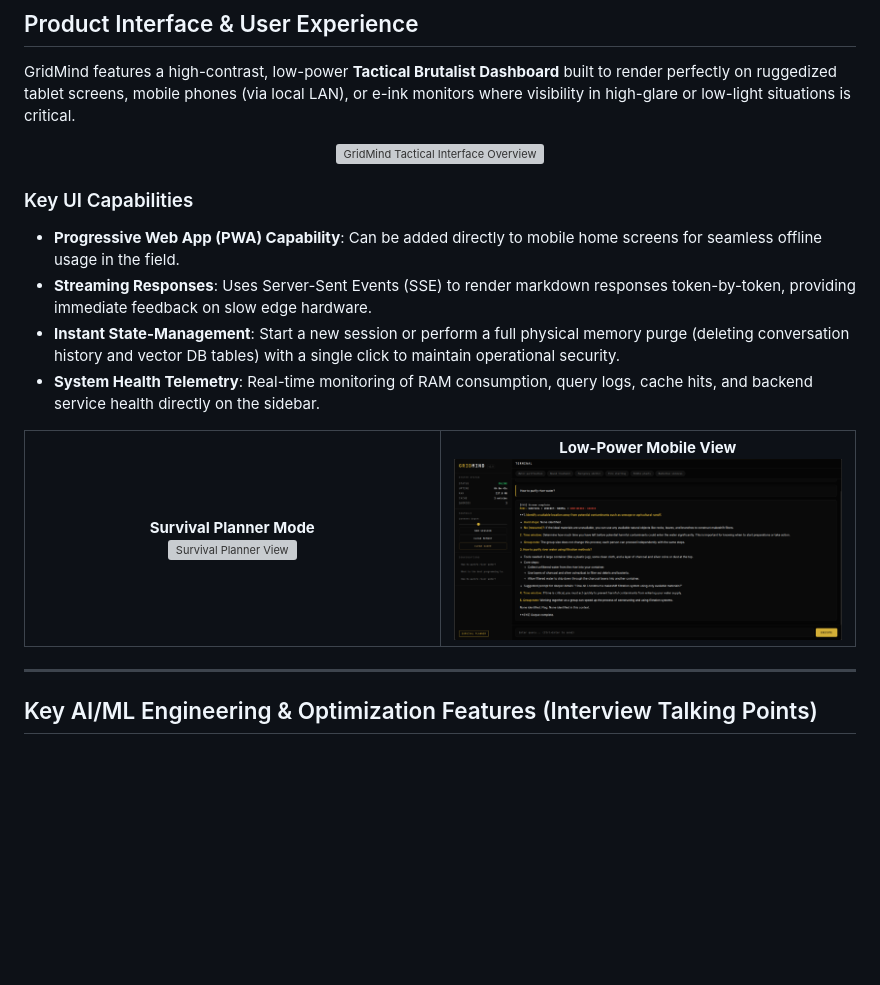
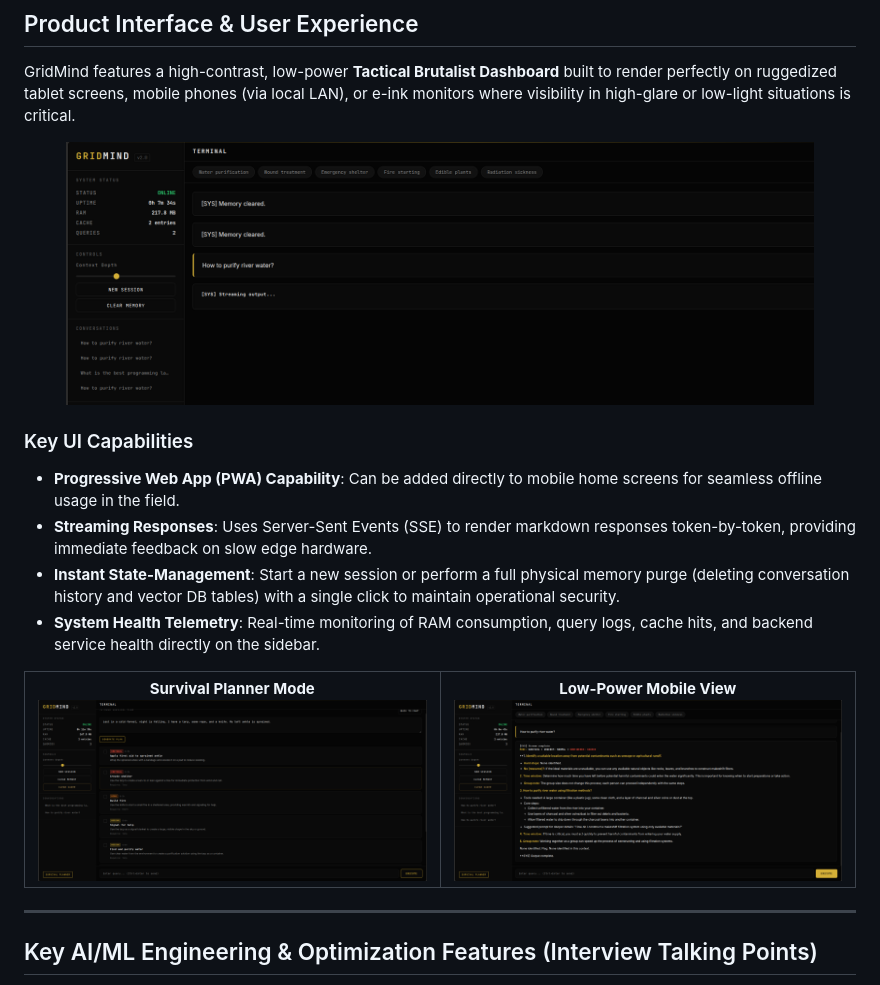
Before and after one commit to A-Square8/GRIDMIND-Intelligence-When-the-Grid-Fails, a Markdown page: README.md, the part around the change. GitHub-like rendering; blank space fills up the shorter version; grey boxes are pictures that could not be loaded.

Commit message:
Replace old screenshots with new terminal UI images
Updated images in README to reflect new UI screenshots.

```diff
--- a/README.md
+++ b/README.md
@@ -33,7 +33,7 @@ GridMind uses a highly optimized hybrid-retrieval pipeline combined with a deter
 GridMind features a high-contrast, low-power **Tactical Brutalist Dashboard** built to render perfectly on ruggedized tablet screens, mobile phones (via local LAN), or e-ink monitors where visibility in high-glare or low-light situations is critical.
 
 <div align="center">
-  <img src="web_src/Screenshot from 2026-06-16 19-30-18.png" alt="GridMind Tactical Interface Overview" width="90%"/>
+  <img src="web_src/terminal_ui_1.png" alt="GridMind Tactical Interface Overview" width="90%"/>
 </div>
 
 ### Key UI Capabilities
@@ -47,7 +47,7 @@ GridMind features a high-contrast, low-power **Tactical Brutalist Dashboard** bu
     <tr>
       <td width="50%" align="center">
         <b>Survival Planner Mode</b><br/>
-        <img src="web_src/Screenshot from 2026-06-16 19-26-57.png" alt="Survival Planner View" width="100%"/>
+        <img src="web_src/terminal_ui_3.png" alt="Survival Planner View" width="100%"/>
       </td>
       <td width="50%" align="center">
         <b>Low-Power Mobile View</b><br/>
```
